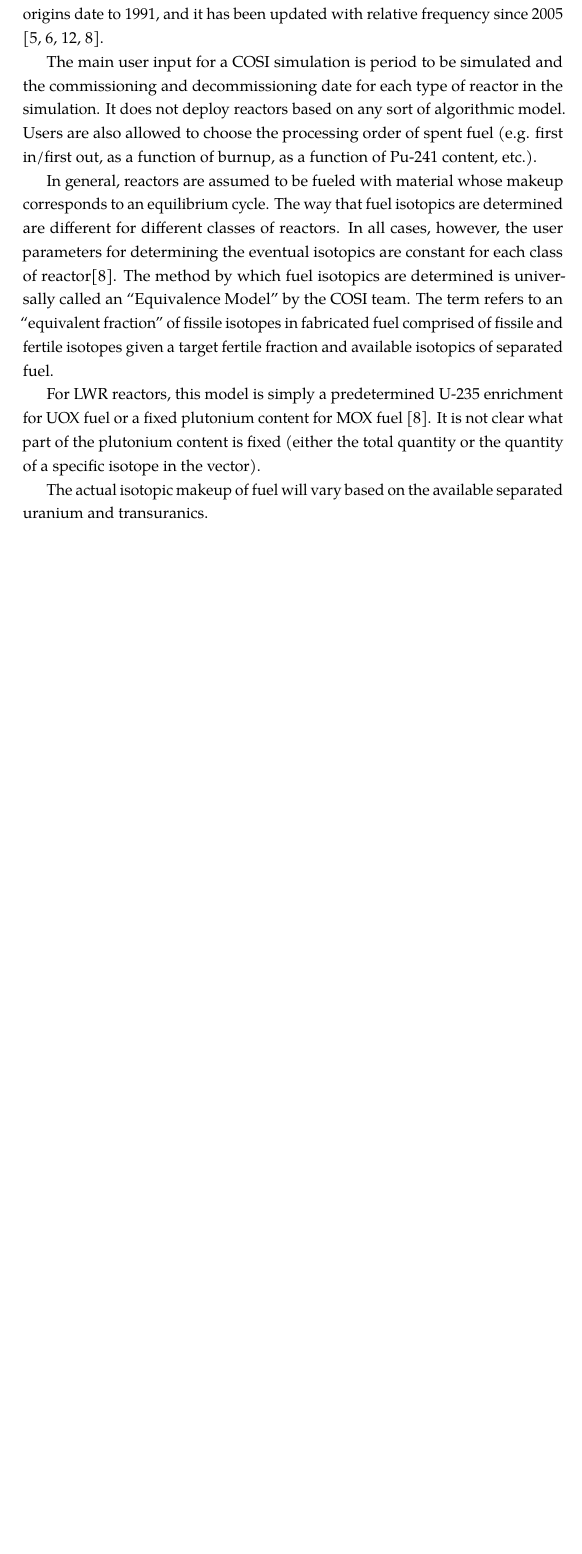
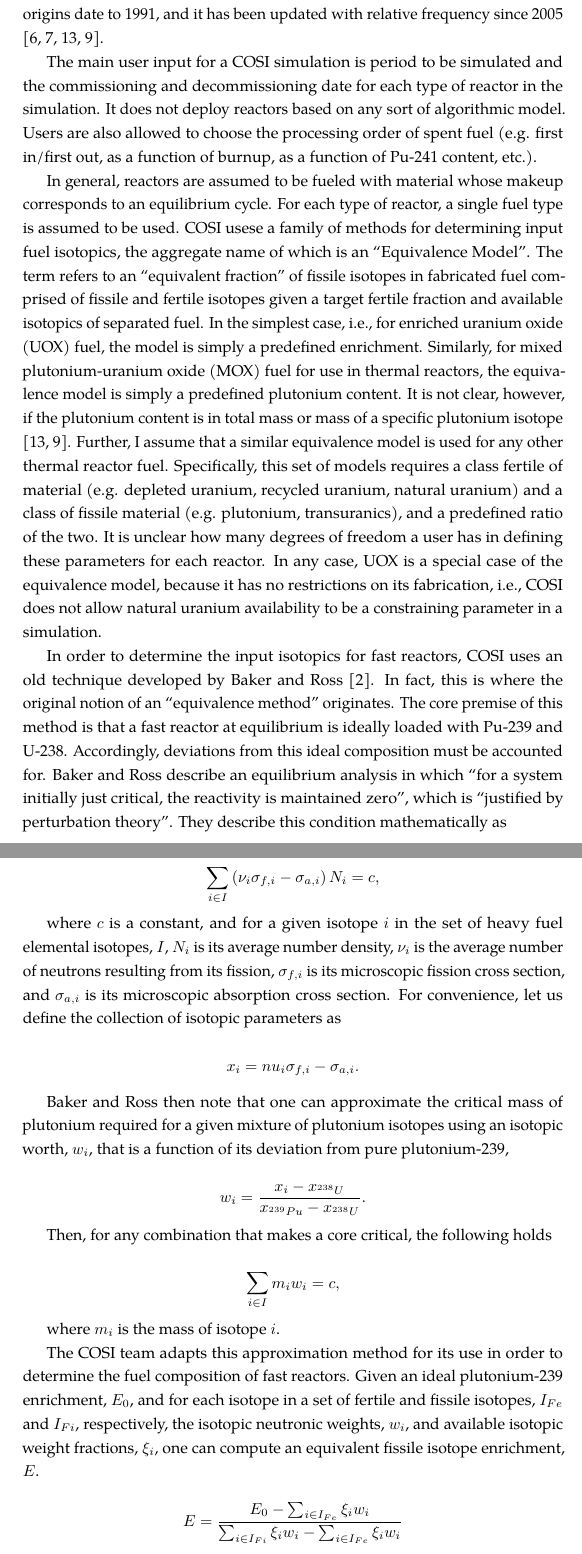
Before and after one commit to gidden/thesis, a LaTeX thesis (prelim/paper/prelim.tex, which reads prelim/paper/chapters/litreview/cosi.tex): part of page 18 of 43 before the commit and two parts of pages 18 and 19 of 44 after it, the two joined at a grey line, cut so that both start at the same text, the shorter picture padded with empty space. Compiled offline with pdfLaTeX.

Commit message:
updated cosi through initial isotopics for all reactors. have a little more explaining to do on the initial enrichment.

```diff
--- a/prelim/paper/chapters/litreview/cosi.tex
+++ b/prelim/paper/chapters/litreview/cosi.tex
@@ -17,22 +17,77 @@ model. Users are also allowed to choose the processing order of spent fuel
 content, etc.).
 
 In general, reactors are assumed to be fueled with material whose makeup
-corresponds to an equilibrium cycle. The way that fuel isotopics are determined
-are different for different classes of reactors. In all cases, however, the user
-parameters for determining the eventual isotopics are constant for each class of
-reactor\cite{coquelet-pascal_validation_2011}. The method by which fuel
-isotopics are determined is universally called an ``Equivalence Model'' by the
-COSI team. The term refers to an ``equivalent fraction'' of fissile isotopes in
-fabricated fuel comprised of fissile and fertile isotopes given a target fertile
-fraction and available isotopics of separated fuel.
+corresponds to an equilibrium cycle. For each type of reactor, a single fuel
+type is assumed to be used. COSI usese a family of methods for determining input
+fuel isotopics, the aggregate name of which is an ``Equivalence Model''. The
+term refers to an ``equivalent fraction'' of fissile isotopes in fabricated fuel
+comprised of fissile and fertile isotopes given a target fertile fraction and
+available isotopics of separated fuel. In the simplest case, i.e., for enriched
+uranium oxide (UOX) fuel, the model is simply a predefined enrichment.
+Similarly, for mixed plutonium-uranium oxide (MOX) fuel for use in thermal
+reactors, the equivalence model is simply a predefined plutonium content. It is
+not clear, however, if the plutonium content is in total mass or mass of a
+specific plutonium isotope \cite{meyer_new_2009,
+coquelet-pascal_validation_2011}. Further, I assume that a similar equivalence
+model is used for any other thermal reactor fuel. Specifically, this set of
+models requires a class fertile of material (e.g. depleted uranium, recycled
+uranium, natural uranium) and a class of fissile material (e.g. plutonium,
+transuranics), and a predefined ratio of the two. It is unclear how many degrees
+of freedom a user has in defining these parameters for each reactor. In any
+case, UOX is a special case of the equivalence model, because it has no
+restrictions on its fabrication, i.e., COSI does not allow natural uranium
+availability to be a constraining parameter in a simulation.
 
-For LWR reactors, this model is simply a predetermined U-235 enrichment for UOX
-fuel or a fixed plutonium content for MOX
-fuel \cite{coquelet-pascal_validation_2011}. It is not clear what part of the
-plutonium content is fixed (either the total quantity or the quantity of a
-specific isotope in the vector).
+In order to determine the input isotopics for fast reactors, COSI uses an old
+technique developed by Baker and Ross \cite{baker_comparison_1963}. In fact,
+this is where the original notion of an ``equivalence method'' originates. The
+core premise of this method is that a fast reactor at equilibrium is ideally
+loaded with Pu-239 and U-238. Accordingly, deviations from this ideal
+composition must be accounted for. Baker and Ross describe an equilibrium
+analysis in which ``for a system initially just critical, the reactivity is
+maintained zero'', which is ``justified by perturbation theory''. They describe
+this condition mathematically as
 
+\begin{equation*}
+\sum_{i \in I} \left( \nu_{i} \sigma_{f,i} - \sigma_{a,i} \right) N_i = c,
+\end{equation*}
 
+where $c$ is a constant, and for a given isotope $i$ in the set of heavy fuel
+elemental isotopes, $I$, $N_i$ is its average number density, $\nu_{i}$ is the
+average number of neutrons resulting from its fission, $\sigma_{f,i}$ is its
+microscopic fission cross section, and $\sigma_{a,i}$ is its microscopic
+absorption cross section. For convenience, let us define the collection of
+isotopic parameters as
 
-The actual isotopic makeup of fuel will vary based on the available
-separated uranium and transuranics.
+\begin{equation*}
+x_i = nu_{i} \sigma_{f,i} - \sigma_{a,i}.
+\end{equation*}
+
+Baker and Ross then note that one can approximate the critical mass of plutonium
+required for a given mixture of plutonium isotopes using an isotopic worth,
+$w_i$, that is a function of its deviation from pure plutonium-239,
+
+\begin{equation*}
+w_i = \frac{x_i - x_{^{238}U}}
+           {x_{^{239}Pu} - x_{^{238}U}}.
+\end{equation*}
+
+Then, for any combination that makes a core critical, the following holds
+
+\begin{equation*}
+\sum_{i \in I} m_i w_i = c,
+\end{equation*}
+
+where $m_i$ is the mass of isotope $i$.
+
+The COSI team adapts this approximation method for its use in order to determine
+the fuel composition of fast reactors. Given an ideal plutonium-239 enrichment,
+$E_0$, and for each isotope in a set of fertile and fissile isotopes, $I_{Fe}$
+and $I_{Fi}$, respectively, the isotopic neutronic weights, $w_i$, and available
+isotopic weight fractions, $\xi_i$, one can compute an equivalent fissile
+isotope enrichment, $E$.
+
+\begin{equation*}
+E = \frac{E_0 - \sum_{i \in I_{Fe}} \xi_i w_i}
+         {\sum_{i \in I_{Fi}} \xi_i w_i - \sum_{i \in I_{Fe}} \xi_i w_i}
+\end{equation*}
```
Also changed, not shown: prelim/paper/chapters/litreview/cosi.tex (14 more changed lines).
